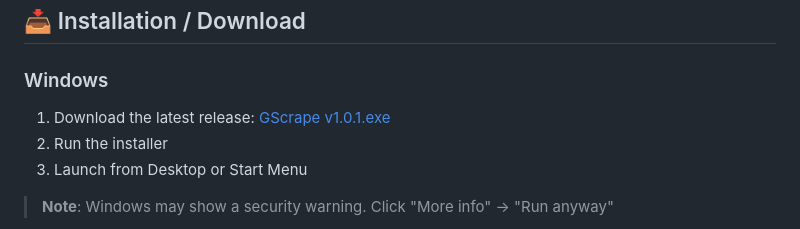
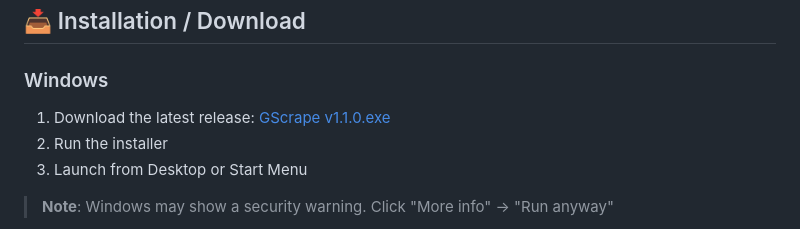
Before and after one commit to testdeployrepeat/gscrape, a Markdown page: README.md, the part around the change. Rendered like a GitHub page.

```diff
--- a/README.md
+++ b/README.md
@@ -8,7 +8,7 @@ A fast, powerful desktop application for scraping business data from Google Maps
 ## 📥 Installation / Download
 
 ### Windows
-1. Download the latest release: [GScrape v1.0.1.exe](https://github.com/testdeployrepeat/gscrape/releases/download/v1.0.1/gscrape.Setup.1.0.0.exe)
+1. Download the latest release: [GScrape v1.1.0.exe](https://github.com/testdeployrepeat/gscrape/releases/download/v1.1.0/gscrape.Setup.1.1.0.exe)
 2. Run the installer
 3. Launch from Desktop or Start Menu
 
```
